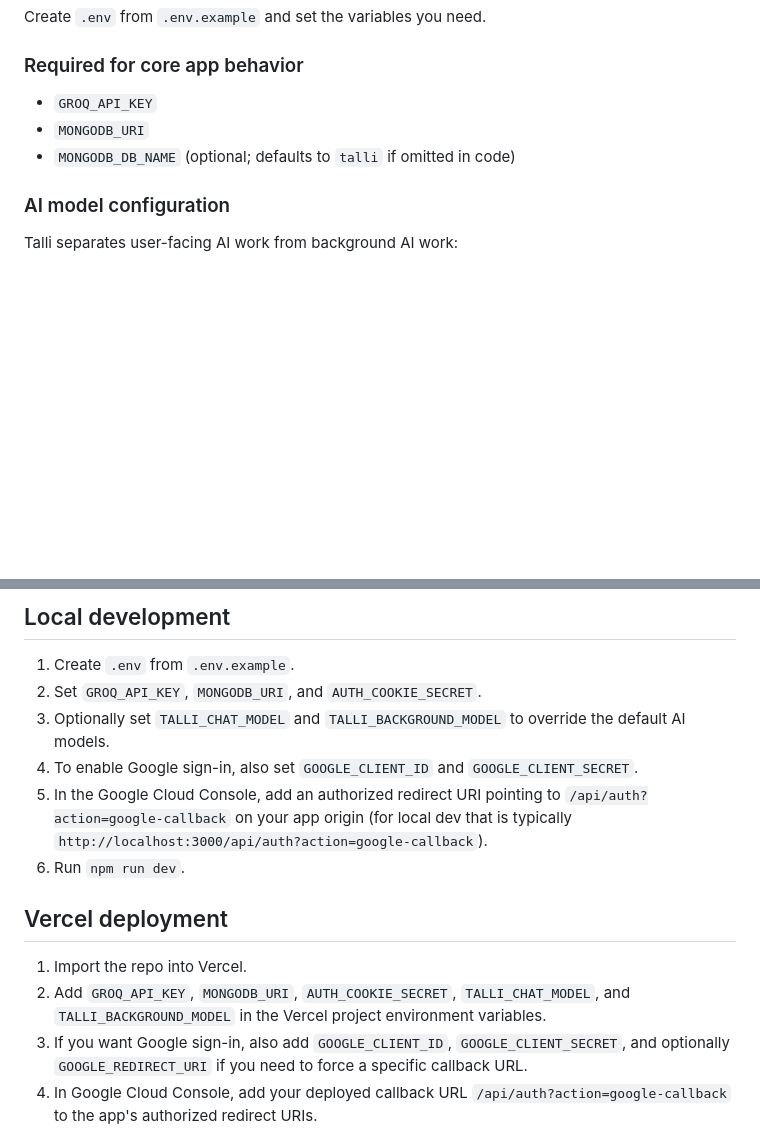
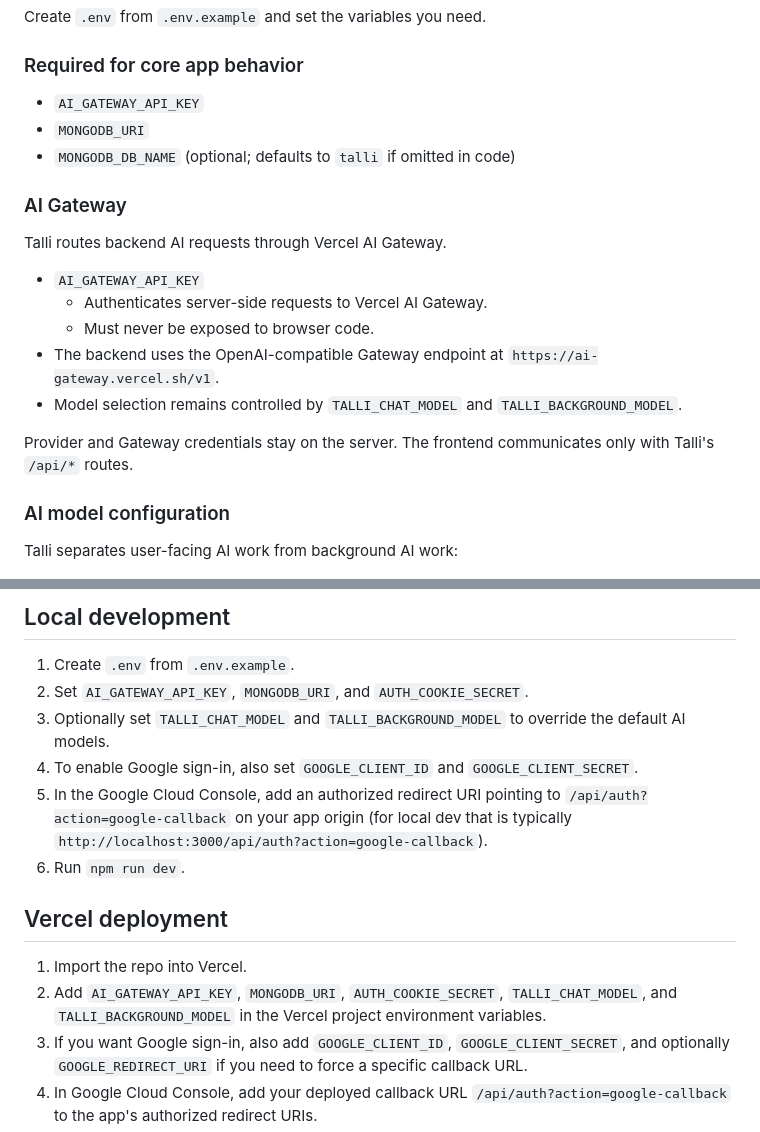
Before and after one commit to Ajohno/Talli-Ai, a Markdown page: README.md, 2 parts joined by grey strips. Rendered like a GitHub page; blank space fills up the shorter version.

Commit message:
docs: document Vercel AI Gateway configuration

```diff
--- a/README.md
+++ b/README.md
@@ -108,9 +108,21 @@ The app serves static assets from `public/` and exposes API handlers through `/a
 Create `.env` from `.env.example` and set the variables you need.
 
 ### Required for core app behavior
-- `GROQ_API_KEY`
+- `AI_GATEWAY_API_KEY`
 - `MONGODB_URI`
 - `MONGODB_DB_NAME` (optional; defaults to `talli` if omitted in code)
+
+### AI Gateway
+
+Talli routes backend AI requests through Vercel AI Gateway.
+
+- `AI_GATEWAY_API_KEY`
+  - Authenticates server-side requests to Vercel AI Gateway.
+  - Must never be exposed to browser code.
+- The backend uses the OpenAI-compatible Gateway endpoint at `https://ai-gateway.vercel.sh/v1`.
+- Model selection remains controlled by `TALLI_CHAT_MODEL` and `TALLI_BACKGROUND_MODEL`.
+
+Provider and Gateway credentials stay on the server. The frontend communicates only with Talli's `/api/*` routes.
 
 ### AI model configuration
 
@@ -138,7 +150,7 @@ Both model selections can be changed through environment variables without modif
 ## Local development
 
 1. Create `.env` from `.env.example`.
-2. Set `GROQ_API_KEY`, `MONGODB_URI`, and `AUTH_COOKIE_SECRET`.
+2. Set `AI_GATEWAY_API_KEY`, `MONGODB_URI`, and `AUTH_COOKIE_SECRET`.
 3. Optionally set `TALLI_CHAT_MODEL` and `TALLI_BACKGROUND_MODEL` to override the default AI models.
 4. To enable Google sign-in, also set `GOOGLE_CLIENT_ID` and `GOOGLE_CLIENT_SECRET`.
 5. In the Google Cloud Console, add an authorized redirect URI pointing to `/api/auth?action=google-callback` on your app origin (for local dev that is typically `http://localhost:3000/api/auth?action=google-callback`).
@@ -147,7 +159,7 @@ Both model selections can be changed through environment variables without modif
 ## Vercel deployment
 
 1. Import the repo into Vercel.
-2. Add `GROQ_API_KEY`, `MONGODB_URI`, `AUTH_COOKIE_SECRET`, `TALLI_CHAT_MODEL`, and `TALLI_BACKGROUND_MODEL` in the Vercel project environment variables.
+2. Add `AI_GATEWAY_API_KEY`, `MONGODB_URI`, `AUTH_COOKIE_SECRET`, `TALLI_CHAT_MODEL`, and `TALLI_BACKGROUND_MODEL` in the Vercel project environment variables.
 3. If you want Google sign-in, also add `GOOGLE_CLIENT_ID`, `GOOGLE_CLIENT_SECRET`, and optionally `GOOGLE_REDIRECT_URI` if you need to force a specific callback URL.
 4. In Google Cloud Console, add your deployed callback URL `/api/auth?action=google-callback` to the app's authorized redirect URIs.
 5. Deploy.
```
